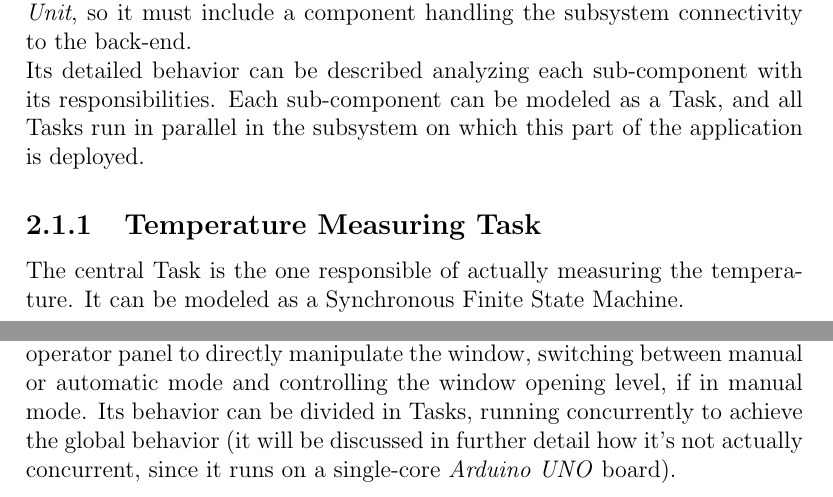
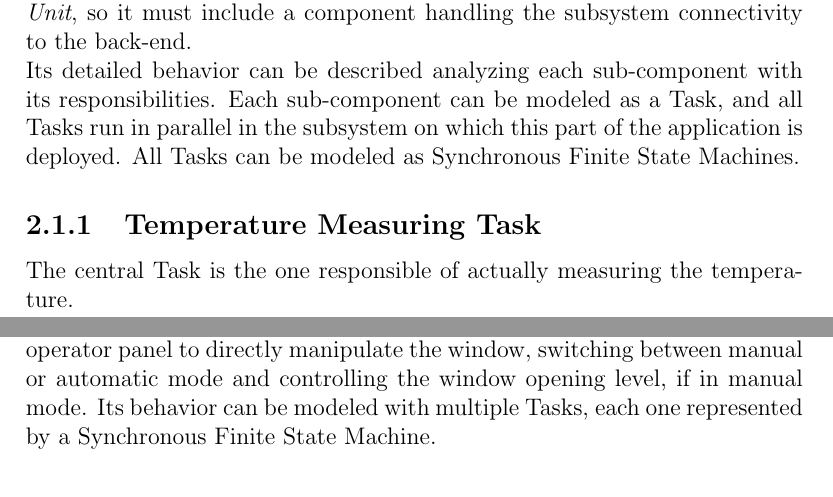
Before and after one commit to kimiosti/esiot-assignment03, a LaTeX document (doc/report.tex): two parts of pages 5 and 7 of 13, joined at a grey line, cut so that both start at the same text. Compiled offline with pdfLaTeX.

Commit message:
Fixed system architecture chapter to better explain FSM modeling

```diff
--- a/doc/report.tex
+++ b/doc/report.tex
@@ -30,9 +30,9 @@
 	\newline In particular, the Controller behavior is implemented by the \textbf{Control Unit}, while the main View component interfacing towards the user would be the \textit{Operator Dashboard}. The \textit{Temperature Monitor} is fully a Model component, since it samples the real-world status value and shares it with the \textit{Control Unit}. Finally, the \textit{Window Controller} can be considered to be almost completely Model, with a part of View in the Control Panel, which allows the user to switch mode between manual and automatic, and to control the window angle when in manual mode.
 	\section{Temperature Monitor}
 	This subsystem's main feature is sampling the room's temperature with a given frequency. It's also responsible for sending that data to the \textit{Control Unit}, so it must include a component handling the subsystem connectivity to the back-end.
-	\newline Its detailed behavior can be described analyzing each sub-component with its responsibilities. Each sub-component can be modeled as a Task, and all Tasks run in parallel in the subsystem on which this part of the application is deployed.
+	\newline Its detailed behavior can be described analyzing each sub-component with its responsibilities. Each sub-component can be modeled as a Task, and all Tasks run in parallel in the subsystem on which this part of the application is deployed. All Tasks can be modeled as Synchronous Finite State Machines.
 		\subsection{Temperature Measuring Task}
-		The central Task is the one responsible of actually measuring the temperature. It can be modeled as a Synchronous Finite State Machine.
+		The central Task is the one responsible of actually measuring the temperature.
 		\begin{figure}[H]
 			\centering{}
 			\includegraphics[scale=0.5]{img/temp-monitor/temp-measuring-fsm.png}
@@ -69,7 +69,7 @@
 		In this scheme, it's obvious how this Task's state depends directly on the state of the \textit{Connection Monitoring Task}. In particular, the LED is shown as green only when the device is fully connected to the Internet and the \textit{MQTT} subscription is running properly.
 		\paragraph{Note} the sub-system's connection state is kept internally, and is not communicated to the \textit{Control Unit}. This because, architecturally speaking, the rest of the system is not concerned about this specific sub-system's connection state, since it would be simply cut out of the communication network. So, connection state is here only tracked to help the LED Task show the user the correct information, but the rest of the system - if well decoupled - is required to keep running even if the communication went down (or theoretically speaking, also if there were multiple devices tracking the temperature and connected to the same \textit{MQTT} topic and broker).
 	\section{Window Controller}
-	This component's main behavior is to actuate the window opening. In doing so, it's connected to the \textit{Control Unit} via \textit{Serial Line} and it exposes a little operator panel to directly manipulate the window, switching between manual or automatic mode and controlling the window opening level, if in manual mode. Its behavior can be divided in Tasks, running concurrently to achieve the global behavior (it will be discussed in further detail how it's not actually concurrent, since it runs on a single-core \textit{Arduino UNO} board).
+	This component's main behavior is to actuate the window opening. In doing so, it's connected to the \textit{Control Unit} via \textit{Serial Line} and it exposes a little operator panel to directly manipulate the window, switching between manual or automatic mode and controlling the window opening level, if in manual mode. Its behavior can be modeled with multiple Tasks, each one represented by a Synchronous Finite State Machine.
 		\subsection{Window Controlling Task}
 		This Task is responsible of actuating the system's behavior on the actual window. Its only duty is to set the window state each period, querying the \textit{Communication Task} to retrieve the current opening value signaled by the \textit{Control Unit}.
 		\begin{figure}[H]
```
Also changed, not shown: doc/report.pdf, doc/report.tex (2 more changed lines).
